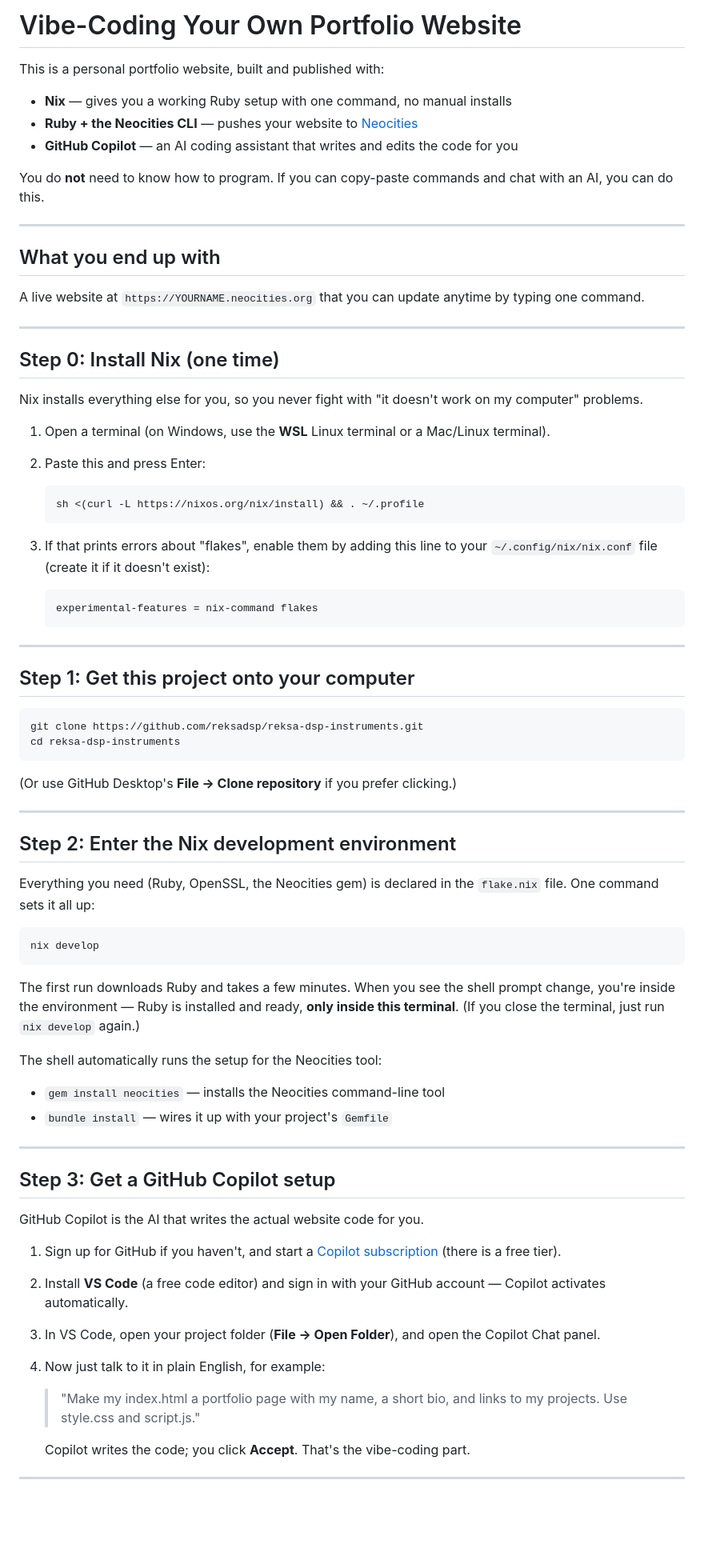
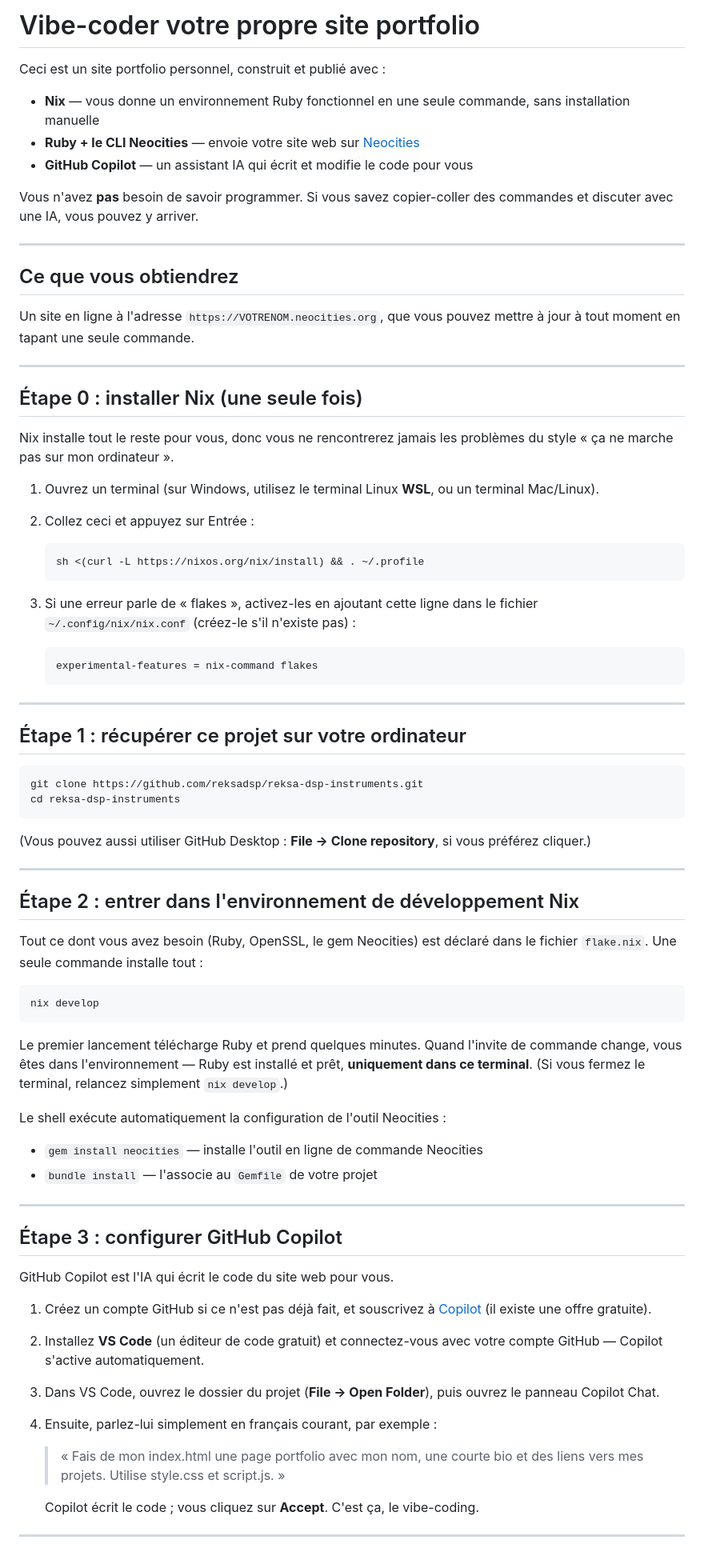
Before and after one commit to reksadsp/reksa-dsp-instruments, a Markdown page: README.md, the part around one of its changes. Shown at 80% size. GitHub-like rendering; blank space fills up the shorter version.

````diff
--- a/README.md
+++ b/README.md
@@ -1,33 +1,33 @@
-# Vibe-Coding Your Own Portfolio Website
+# Vibe-coder votre propre site portfolio
 
-This is a personal portfolio website, built and published with:
+Ceci est un site portfolio personnel, construit et publié avec :
 
-- **Nix** — gives you a working Ruby setup with one command, no manual installs
-- **Ruby + the Neocities CLI** — pushes your website to [Neocities](https://neocities.org)
-- **GitHub Copilot** — an AI coding assistant that writes and edits the code for you
+- **Nix** — vous donne un environnement Ruby fonctionnel en une seule commande, sans installation manuelle
+- **Ruby + le CLI Neocities** — envoie votre site web sur [Neocities](https://neocities.org)
+- **GitHub Copilot** — un assistant IA qui écrit et modifie le code pour vous
 
-You do **not** need to know how to program. If you can copy-paste commands and chat with an AI, you can do this.
+Vous n'avez **pas** besoin de savoir programmer. Si vous savez copier-coller des commandes et discuter avec une IA, vous pouvez y arriver.
 
 ---
 
-## What you end up with
+## Ce que vous obtiendrez
 
-A live website at `https://YOURNAME.neocities.org` that you can update anytime by typing one command.
+Un site en ligne à l'adresse `https://VOTRENOM.neocities.org`, que vous pouvez mettre à jour à tout moment en tapant une seule commande.
 
 ---
 
-## Step 0: Install Nix (one time)
+## Étape 0 : installer Nix (une seule fois)
 
-Nix installs everything else for you, so you never fight with "it doesn't work on my computer" problems.
+Nix installe tout le reste pour vous, donc vous ne rencontrerez jamais les problèmes du style « ça ne marche pas sur mon ordinateur ».
 
-1. Open a terminal (on Windows, use the **WSL** Linux terminal or a Mac/Linux terminal).
-2. Paste this and press Enter:
+1. Ouvrez un terminal (sur Windows, utilisez le terminal Linux **WSL**, ou un terminal Mac/Linux).
+2. Collez ceci et appuyez sur Entrée :
 
    ```bash
    sh <(curl -L https://nixos.org/nix/install) && . ~/.profile
    ```
 
-3. If that prints errors about "flakes", enable them by adding this line to your `~/.config/nix/nix.conf` file (create it if it doesn't exist):
+3. Si une erreur parle de « flakes », activez-les en ajoutant cette ligne dans le fichier `~/.config/nix/nix.conf` (créez-le s'il n'existe pas) :
 
    ```text
    experimental-features = nix-command flakes
@@ -35,46 +35,46 @@ Nix installs everything else for you, so you never fight with "it doesn't work o
 
 ---
 
-## Step 1: Get this project onto your computer
+## Étape 1 : récupérer ce projet sur votre ordinateur
 
 ```bash
 git clone https://github.com/reksadsp/reksa-dsp-instruments.git
 cd reksa-dsp-instruments
 ```
 
-(Or use GitHub Desktop's **File → Clone repository** if you prefer clicking.)
+(Vous pouvez aussi utiliser GitHub Desktop : **File → Clone repository**, si vous préférez cliquer.)
 
 ---
 
-## Step 2: Enter the Nix development environment
+## Étape 2 : entrer dans l'environnement de développement Nix
 
-Everything you need (Ruby, OpenSSL, the Neocities gem) is declared in the `flake.nix` file. One command sets it all up:
+Tout ce dont vous avez besoin (Ruby, OpenSSL, le gem Neocities) est déclaré dans le fichier `flake.nix`. Une seule commande installe tout :
 
 ```bash
 nix develop
 ```
 
-The first run downloads Ruby and takes a few minutes. When you see the shell prompt change, you're inside the environment — Ruby is installed and ready, **only inside this terminal**. (If you close the terminal, just run `nix develop` again.)
+Le premier lancement télécharge Ruby et prend quelques minutes. Quand l'invite de commande change, vous êtes dans l'environnement — Ruby est installé et prêt, **uniquement dans ce terminal**. (Si vous fermez le terminal, relancez simplement `nix develop`.)
 
-The shell automatically runs the setup for the Neocities tool:
+Le shell exécute automatiquement la configuration de l'outil Neocities :
 
-- `gem install neocities` — installs the Neocities command-line tool
-- `bundle install` — wires it up with your project's `Gemfile`
+- `gem install neocities` — installe l'outil en ligne de commande Neocities
+- `bundle install` — l'associe au `Gemfile` de votre projet
 
 ---
 
-## Step 3: Get a GitHub Copilot setup
+## Étape 3 : configurer GitHub Copilot
 
-GitHub Copilot is the AI that writes the actual website code for you.
+GitHub Copilot est l'IA qui écrit le code du site web pour vous.
 
-1. Sign up for GitHub if you haven't, and start a [Copilot subscription](https://github.com/features/copilot) (there is a free tier).
-2. Install **VS Code** (a free code editor) and sign in with your GitHub account — Copilot activates automatically.
-3. In VS Code, open your project folder (**File → Open Folder**), and open the Copilot Chat panel.
-4. Now just talk to it in plain English, for example:
+1. Créez un compte GitHub si ce n'est pas déjà fait, et souscrivez à [Copilot](https://github.com/features/copilot) (il existe une offre gratuite).
+2. Installez **VS Code** (un éditeur de code gratuit) et connectez-vous avec votre compte GitHub — Copilot s'active automatiquement.
+3. Dans VS Code, ouvrez le dossier du projet (**File → Open Folder**), puis ouvrez le panneau Copilot Chat.
+4. Ensuite, parlez-lui simplement en français courant, par exemple :
 
-   > "Make my index.html a portfolio page with my name, a short bio, and links to my projects. Use style.css and script.js."
+   > « Fais de mon index.html une page portfolio avec mon nom, une courte bio et des liens vers mes projets. Utilise style.css et script.js. »
 
-   Copilot writes the code; you click **Accept**. That's the vibe-coding part.
+   Copilot écrit le code ; vous cliquez sur **Accept**. C'est ça, le vibe-coding.
 
 ---
 
````
Also changed, not shown: other parts of README.md (+31 -31 lines).
